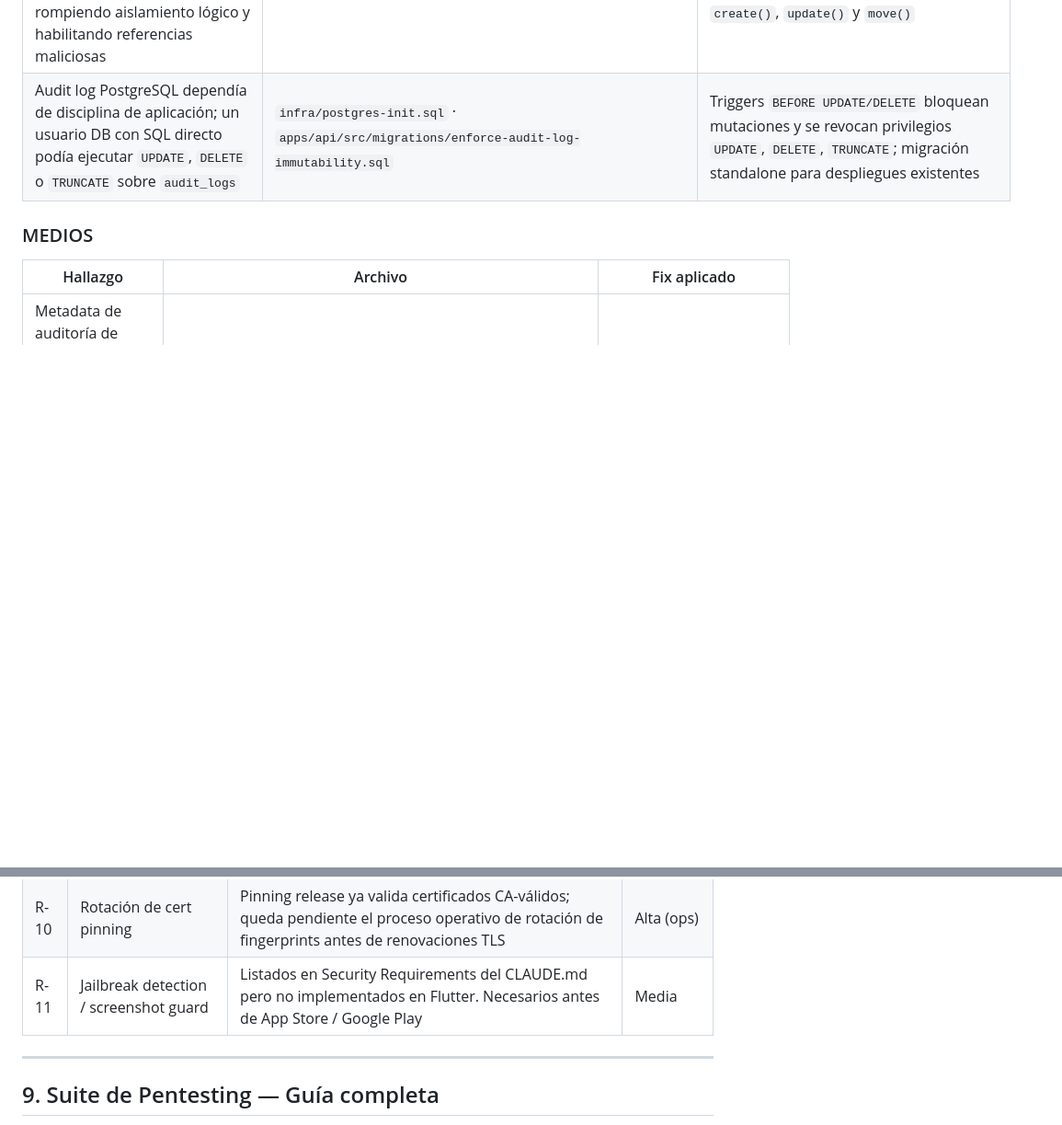
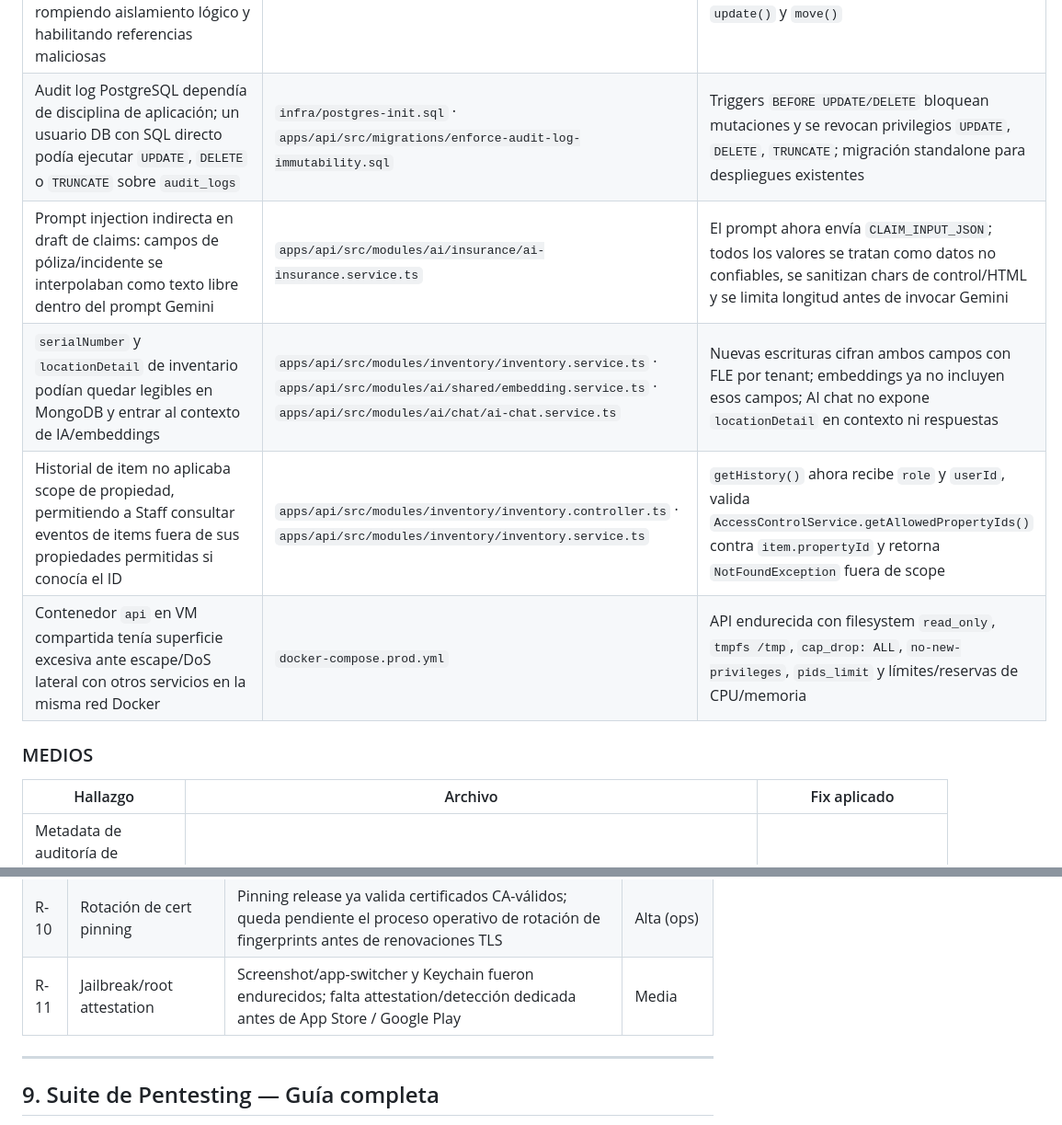
Before and after one commit to frpatino6/vaulted, a Markdown page: docs/security-fixes-summary.md, 2 parts joined by grey strips. Shown at 92% size. GitHub-like rendering; blank space fills up the shorter version.

```diff
--- a/docs/security-fixes-summary.md
+++ b/docs/security-fixes-summary.md
@@ -221,6 +221,10 @@ Auditoría ejecutada con `/cso --comprehensive` (modo exhaustivo, gate 2/10) sob
 | `GET /properties/:id/sections` validaba solo `tenantId`, no permisos por propiedad, permitiendo a Staff ver secciones de propiedades fuera de su scope | `apps/api/src/modules/properties/properties.controller.ts` · `apps/api/src/modules/properties/properties.service.ts` | `getSections()` recibe `role` y `userId`; consulta propiedades permitidas y devuelve `NotFoundException` si el usuario no tiene acceso |
 | Items podían crearse, moverse o actualizarse con `propertyId`/`roomId`/`sectionId` inexistentes o de otra estructura del tenant, rompiendo aislamiento lógico y habilitando referencias maliciosas | `apps/api/src/modules/inventory/inventory.service.ts` | Nuevo `assertLocationBelongsToTenant()` valida propiedad, cuarto y sección contra el documento `Property` antes de `create()`, `update()` y `move()` |
 | Audit log PostgreSQL dependía de disciplina de aplicación; un usuario DB con SQL directo podía ejecutar `UPDATE`, `DELETE` o `TRUNCATE` sobre `audit_logs` | `infra/postgres-init.sql` · `apps/api/src/migrations/enforce-audit-log-immutability.sql` | Triggers `BEFORE UPDATE/DELETE` bloquean mutaciones y se revocan privilegios `UPDATE`, `DELETE`, `TRUNCATE`; migración standalone para despliegues existentes |
+| Prompt injection indirecta en draft de claims: campos de póliza/incidente se interpolaban como texto libre dentro del prompt Gemini | `apps/api/src/modules/ai/insurance/ai-insurance.service.ts` | El prompt ahora envía `CLAIM_INPUT_JSON`; todos los valores se tratan como datos no confiables, se sanitizan chars de control/HTML y se limita longitud antes de invocar Gemini |
+| `serialNumber` y `locationDetail` de inventario podían quedar legibles en MongoDB y entrar al contexto de IA/embeddings | `apps/api/src/modules/inventory/inventory.service.ts` · `apps/api/src/modules/ai/shared/embedding.service.ts` · `apps/api/src/modules/ai/chat/ai-chat.service.ts` | Nuevas escrituras cifran ambos campos con FLE por tenant; embeddings ya no incluyen esos campos; AI chat no expone `locationDetail` en contexto ni respuestas |
+| Historial de item no aplicaba scope de propiedad, permitiendo a Staff consultar eventos de items fuera de sus propiedades permitidas si conocía el ID | `apps/api/src/modules/inventory/inventory.controller.ts` · `apps/api/src/modules/inventory/inventory.service.ts` | `getHistory()` ahora recibe `role` y `userId`, valida `AccessControlService.getAllowedPropertyIds()` contra `item.propertyId` y retorna `NotFoundException` fuera de scope |
+| Contenedor `api` en VM compartida tenía superficie excesiva ante escape/DoS lateral con otros servicios en la misma red Docker | `docker-compose.prod.yml` | API endurecida con filesystem `read_only`, `tmpfs /tmp`, `cap_drop: ALL`, `no-new-privileges`, `pids_limit` y límites/reservas de CPU/memoria |
 
 ### MEDIOS
 
@@ -253,7 +269,7 @@ Auditoría ejecutada con `/cso --comprehensive` (modo exhaustivo, gate 2/10) sob
 | R-8 | Prompt injection sandbox completo | Fix actual mitiga inyecciones obvias; evaluación de output por el modelo pendiente para mayor robustez | Baja |
 | R-9 | Audit log TODOs | Entradas pendientes en `properties.service.ts`, `users.service.ts`, `media.service.ts` | Baja |
 | R-10 | Rotación de cert pinning | Pinning release ya valida certificados CA-válidos; queda pendiente el proceso operativo de rotación de fingerprints antes de renovaciones TLS | Alta (ops) |
-| R-11 | Jailbreak detection / screenshot guard | Listados en Security Requirements del CLAUDE.md pero no implementados en Flutter. Necesarios antes de App Store / Google Play | Media |
+| R-11 | Jailbreak/root attestation | Screenshot/app-switcher y Keychain fueron endurecidos; falta attestation/detección dedicada antes de App Store / Google Play | Media |
 
 ---
 
```
Also changed, not shown: other parts of docs/security-fixes-summary.md (+12 -0 lines).
